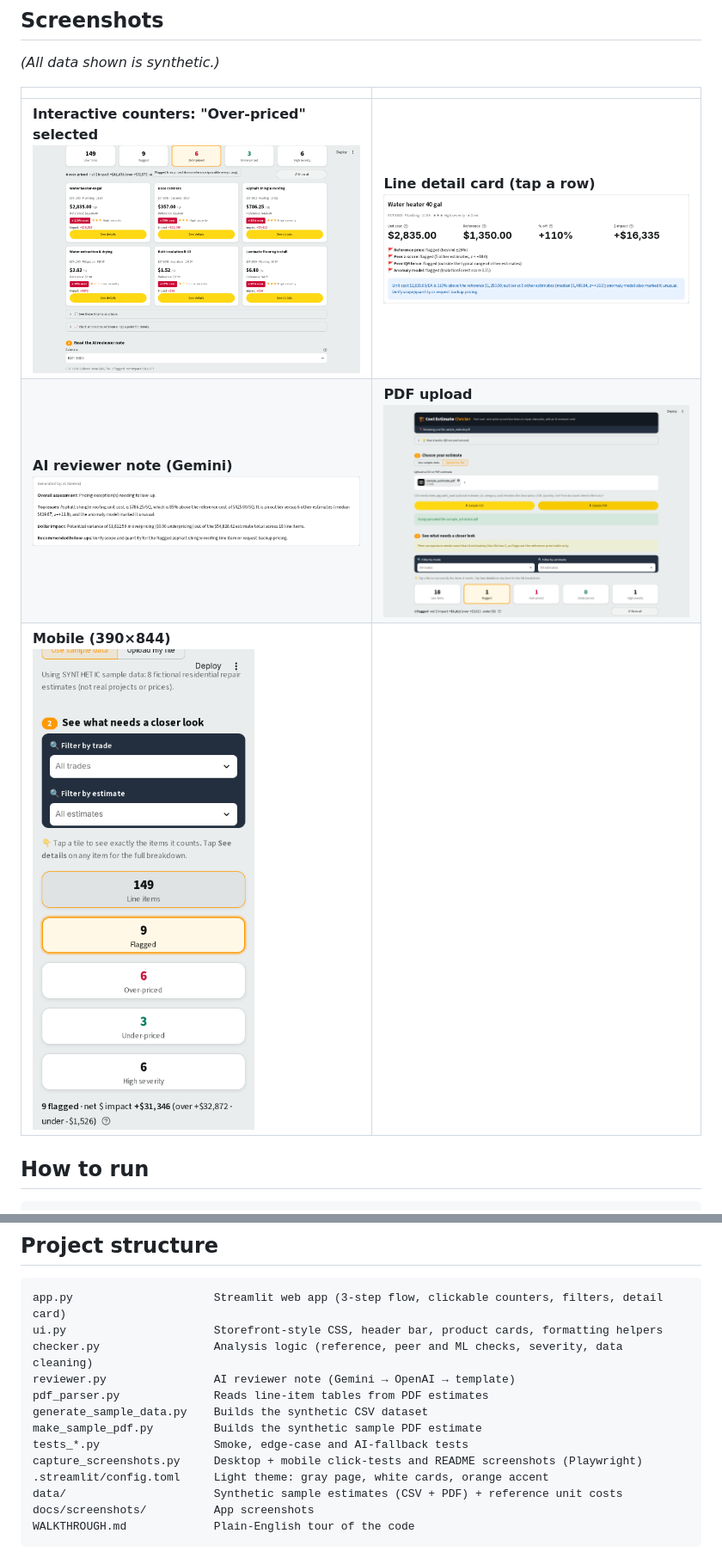
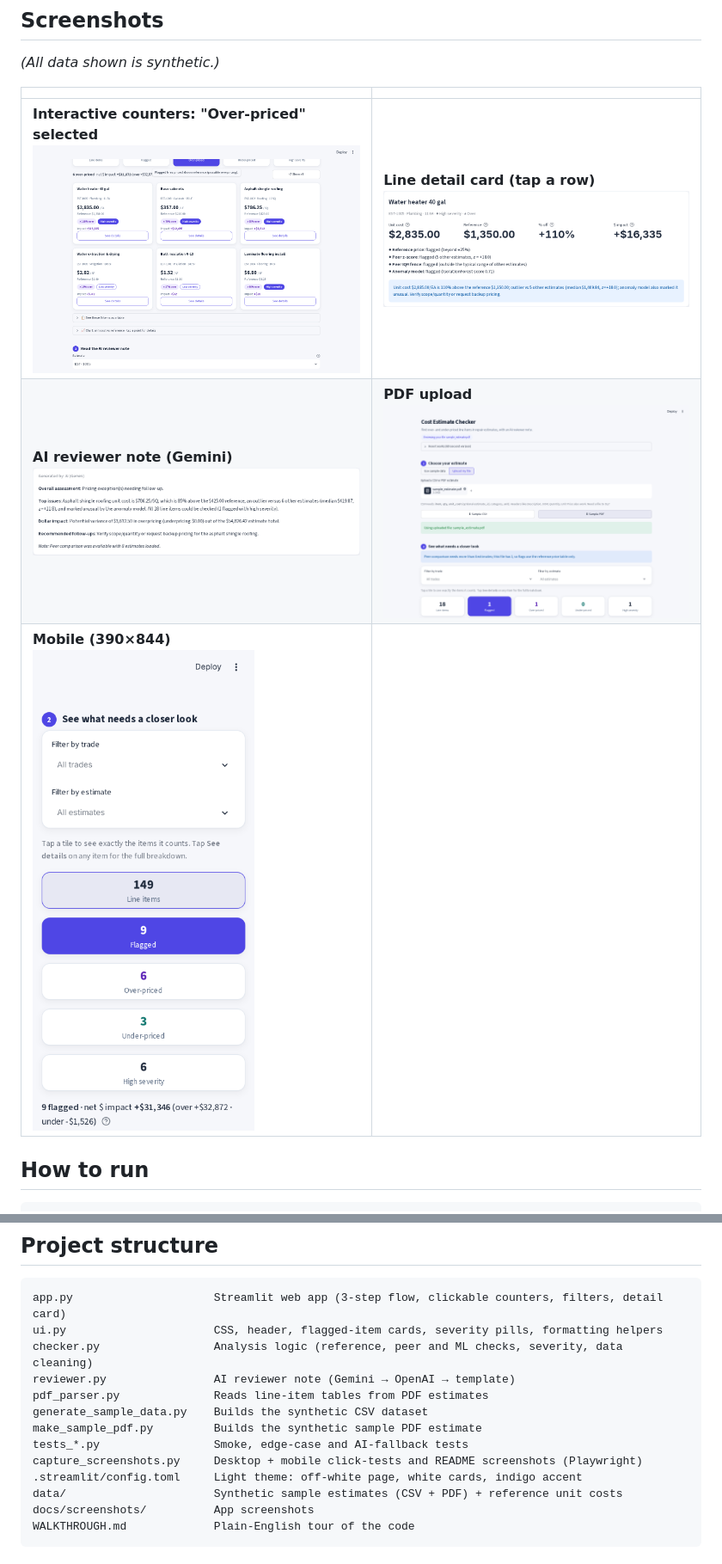
Before and after one commit to sebasmtz110/ai-cost-estimate-checker, a Markdown page: README.md, 2 parts joined by grey strips. Shown at 86% size. Drawn GitHub-style; pictures changed too: docs/screenshots/02_counter_drilldown.png, docs/screenshots/03_line_detail.png, docs/screenshots/04_ai_reviewer.png.

Commit message:
Calm neutral theme: indigo accent, purple over / teal under, accent-shade severity pills, no red/yellow/orange; docs updated

````diff
--- a/README.md
+++ b/README.md
@@ -84,7 +84,7 @@ Upload a PDF estimate or a CSV with columns `item, qty, unit_cost` (optional `es
 ## Project structure
 ```
 app.py                     Streamlit web app (3-step flow, clickable counters, filters, detail card)
-ui.py                      Storefront-style CSS, header bar, product cards, formatting helpers
+ui.py                      CSS, header, flagged-item cards, severity pills, formatting helpers
 checker.py                 Analysis logic (reference, peer and ML checks, severity, data cleaning)
 reviewer.py                AI reviewer note (Gemini → OpenAI → template)
 pdf_parser.py              Reads line-item tables from PDF estimates
@@ -92,7 +92,7 @@ generate_sample_data.py    Builds the synthetic CSV dataset
 make_sample_pdf.py         Builds the synthetic sample PDF estimate
 tests_*.py                 Smoke, edge-case and AI-fallback tests
 capture_screenshots.py     Desktop + mobile click-tests and README screenshots (Playwright)
-.streamlit/config.toml     Light theme: gray page, white cards, orange accent
+.streamlit/config.toml     Light theme: off-white page, white cards, indigo accent
 data/                      Synthetic sample estimates (CSV + PDF) + reference unit costs
 docs/screenshots/          App screenshots
 WALKTHROUGH.md             Plain-English tour of the code
````
Also changed, not shown: other parts of README.md (+1 -1 lines), WALKTHROUGH.md (+4 -4 lines), docs/screenshots/01_overview.png, 3 other files.
